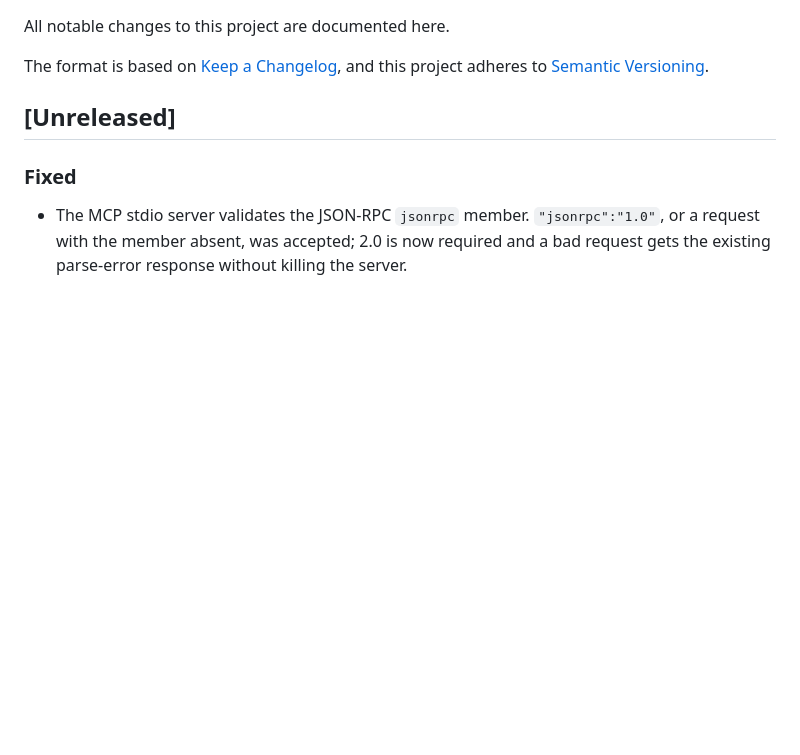
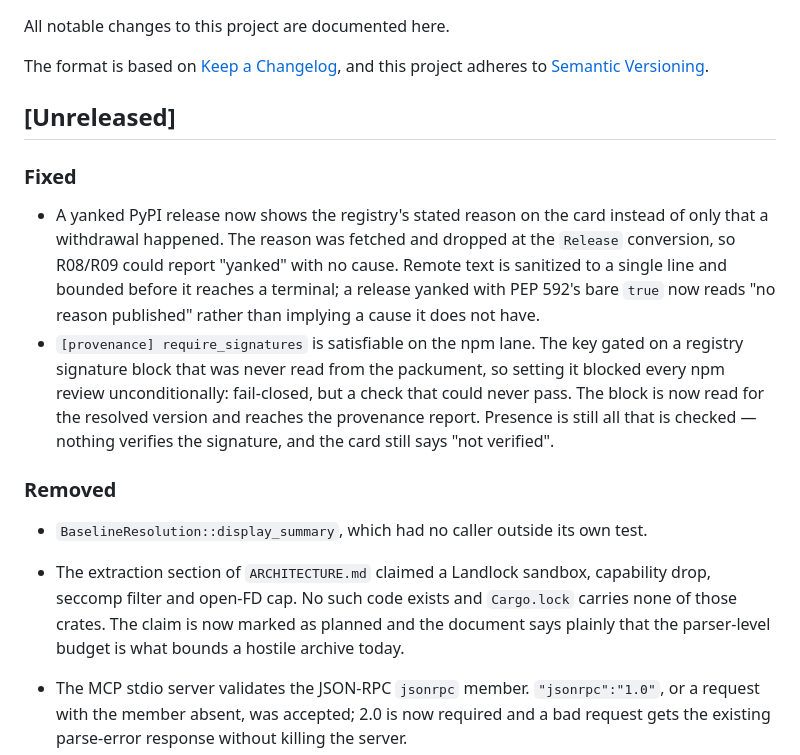
Before and after one commit to Epoch-AI-Lab/blueline, a Markdown page: CHANGELOG.md, the part around the change. GitHub-like rendering; blank space fills up the shorter version.

```diff
--- a/CHANGELOG.md
+++ b/CHANGELOG.md
@@ -8,6 +8,28 @@ and this project adheres to [Semantic Versioning](https://semver.org/).
 ## [Unreleased]
 
 ### Fixed
+
+- A yanked PyPI release now shows the registry's stated reason on the card
+  instead of only that a withdrawal happened. The reason was fetched and dropped
+  at the `Release` conversion, so R08/R09 could report "yanked" with no cause.
+  Remote text is sanitized to a single line and bounded before it reaches a
+  terminal; a release yanked with PEP 592's bare `true` now reads "no reason
+  published" rather than implying a cause it does not have.
+- `[provenance] require_signatures` is satisfiable on the npm lane. The key
+  gated on a registry signature block that was never read from the packument, so
+  setting it blocked every npm review unconditionally: fail-closed, but a check
+  that could never pass. The block is now read for the resolved version and
+  reaches the provenance report. Presence is still all that is checked — nothing
+  verifies the signature, and the card still says "not verified".
+
+### Removed
+- `BaselineResolution::display_summary`, which had no caller outside its own
+  test.
+- The extraction section of `ARCHITECTURE.md` claimed a Landlock sandbox,
+  capability drop, seccomp filter and open-FD cap. No such code exists and
+  `Cargo.lock` carries none of those crates. The claim is now marked as planned
+  and the document says plainly that the parser-level budget is what bounds a
+  hostile archive today.
 
 - The MCP stdio server validates the JSON-RPC `jsonrpc` member. `"jsonrpc":"1.0"`,
   or a request with the member absent, was accepted; 2.0 is now required and a
```
Also changed, not shown: ARCHITECTURE.md (+10 -6 lines).
